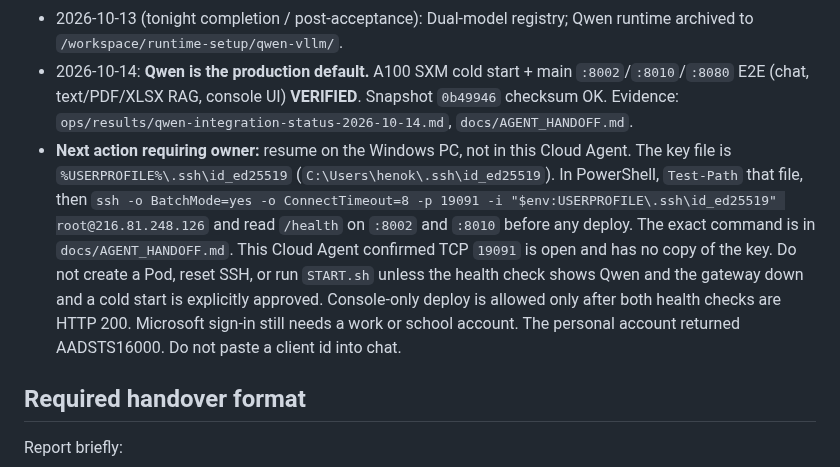
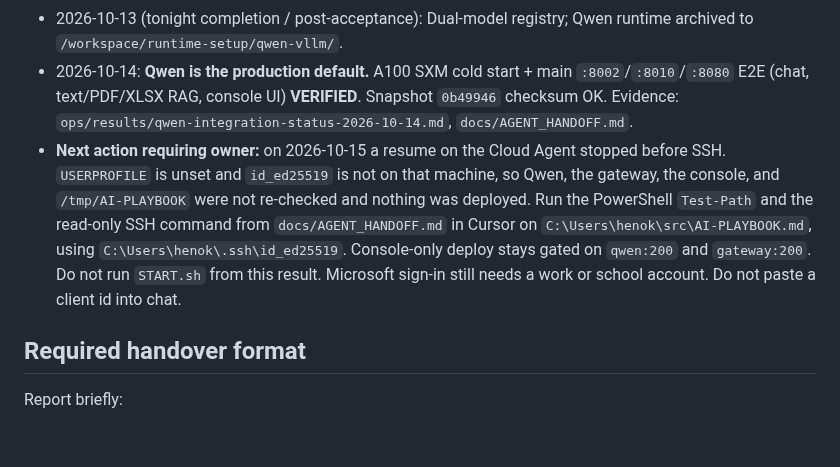
Before and after one commit to henokmeron/AI-PLAYBOOK.md, a Markdown page: AUTONOMOUS_WORK_QUEUE.md, the part around the change. GitHub-like rendering; blank space fills up the shorter version.

```diff
--- a/AUTONOMOUS_WORK_QUEUE.md
+++ b/AUTONOMOUS_WORK_QUEUE.md
@@ -55,7 +55,7 @@ Keep Qwen3.5-27B as the RunPod-first production default, preserve volume recover
 - 2026-10-13 (honest integration status): **Partially yes — not fully the platform** (historical). Superseded by 2026-10-14 status.
 - 2026-10-13 (tonight completion / post-acceptance): Dual-model registry; Qwen runtime archived to `/workspace/runtime-setup/qwen-vllm/`.
 - 2026-10-14: **Qwen is the production default.** A100 SXM cold start + main `:8002`/`:8010`/`:8080` E2E (chat, text/PDF/XLSX RAG, console UI) **VERIFIED**. Snapshot `0b49946` checksum OK. Evidence: `ops/results/qwen-integration-status-2026-10-14.md`, `docs/AGENT_HANDOFF.md`.
-- **Next action requiring owner:** resume on the Windows PC, not in this Cloud Agent. The key file is `%USERPROFILE%\.ssh\id_ed25519` (`C:\Users\henok\.ssh\id_ed25519`). In PowerShell, `Test-Path` that file, then `ssh -o BatchMode=yes -o ConnectTimeout=8 -p 19091 -i "$env:USERPROFILE\.ssh\id_ed25519" root@216.81.248.126` and read `/health` on `:8002` and `:8010` before any deploy. The exact command is in `docs/AGENT_HANDOFF.md`. This Cloud Agent confirmed TCP `19091` is open and has no copy of the key. Do not create a Pod, reset SSH, or run `START.sh` unless the health check shows Qwen and the gateway down and a cold start is explicitly approved. Console-only deploy is allowed only after both health checks are HTTP 200. Microsoft sign-in still needs a work or school account. The personal account returned AADSTS16000. Do not paste a client id into chat.
+- **Next action requiring owner:** on 2026-10-15 a resume on the Cloud Agent stopped before SSH. `USERPROFILE` is unset and `id_ed25519` is not on that machine, so Qwen, the gateway, the console, and `/tmp/AI-PLAYBOOK` were not re-checked and nothing was deployed. Run the PowerShell `Test-Path` and the read-only SSH command from `docs/AGENT_HANDOFF.md` in Cursor on `C:\Users\henok\src\AI-PLAYBOOK.md`, using `C:\Users\henok\.ssh\id_ed25519`. Console-only deploy stays gated on `qwen:200` and `gateway:200`. Do not run `START.sh` from this result. Microsoft sign-in still needs a work or school account. Do not paste a client id into chat.
 
 ## Required handover format
 Report briefly:
```
Also changed, not shown: docs/AGENT_HANDOFF.md (+8 -1 lines).
